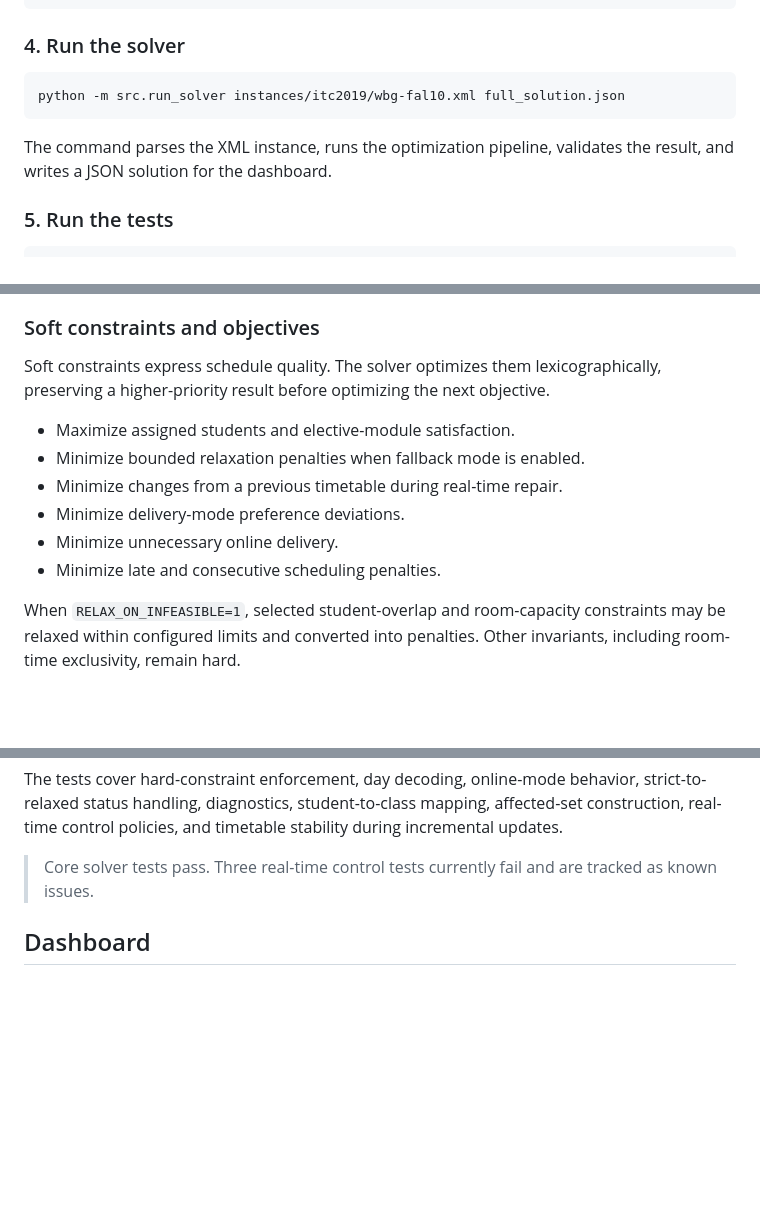
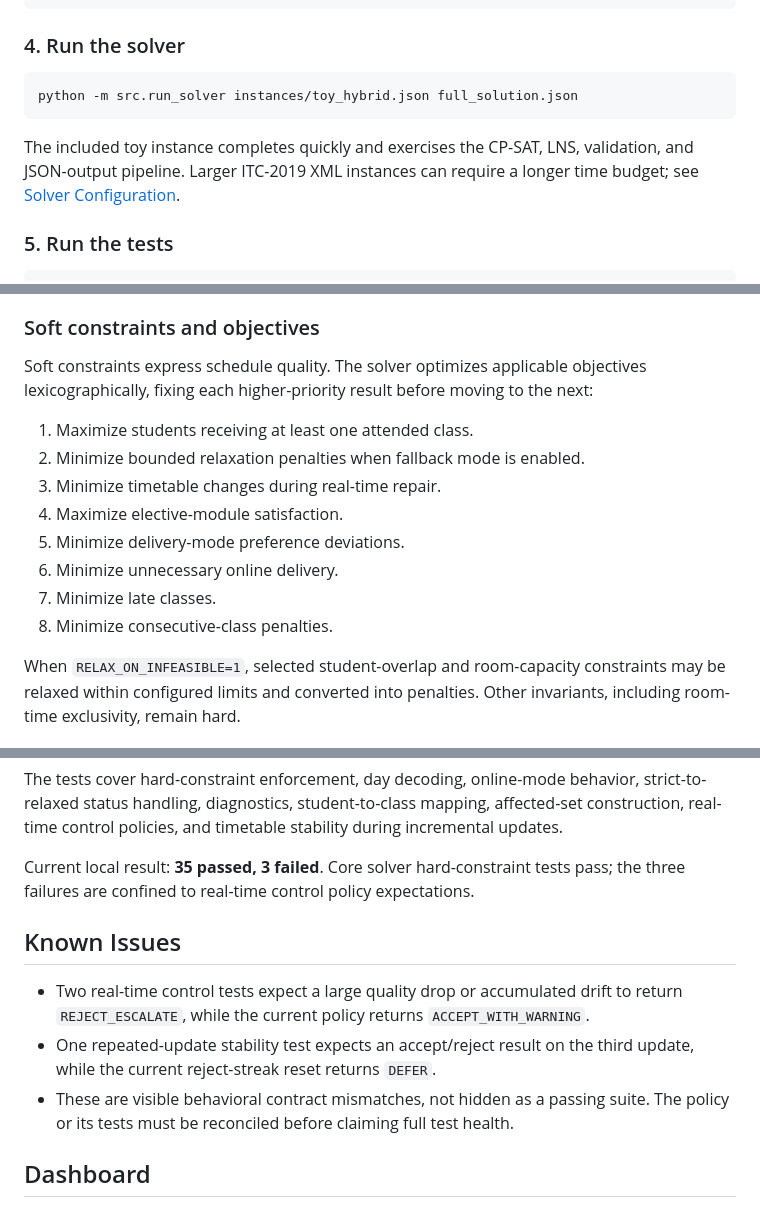
Before and after one commit to girishk03/University-Timetabling-Solver, a Markdown page: README.md, 3 parts joined by grey strips. Drawn GitHub-style; blank space fills up the shorter version.

Commit message:
Refine pre-merge documentation accuracy

````diff
--- a/README.md
+++ b/README.md
@@ -43,10 +43,10 @@ pip install -r requirements.txt
 ### 4. Run the solver
 
 ```bash
-python -m src.run_solver instances/itc2019/wbg-fal10.xml full_solution.json
+python -m src.run_solver instances/toy_hybrid.json full_solution.json
 ```
 
-The command parses the XML instance, runs the optimization pipeline, validates the result, and writes a JSON solution for the dashboard.
+The included toy instance completes quickly and exercises the CP-SAT, LNS, validation, and JSON-output pipeline. Larger ITC-2019 XML instances can require a longer time budget; see [Solver Configuration](#solver-configuration).
 
 ### 5. Run the tests
 
@@ -94,14 +94,16 @@ Hard constraints define a valid strict-mode timetable. A solution is rejected if
 
 ### Soft constraints and objectives
 
-Soft constraints express schedule quality. The solver optimizes them lexicographically, preserving a higher-priority result before optimizing the next objective.
+Soft constraints express schedule quality. The solver optimizes applicable objectives lexicographically, fixing each higher-priority result before moving to the next:
 
-- Maximize assigned students and elective-module satisfaction.
-- Minimize bounded relaxation penalties when fallback mode is enabled.
-- Minimize changes from a previous timetable during real-time repair.
-- Minimize delivery-mode preference deviations.
-- Minimize unnecessary online delivery.
-- Minimize late and consecutive scheduling penalties.
+1. Maximize students receiving at least one attended class.
+2. Minimize bounded relaxation penalties when fallback mode is enabled.
+3. Minimize timetable changes during real-time repair.
+4. Maximize elective-module satisfaction.
+5. Minimize delivery-mode preference deviations.
+6. Minimize unnecessary online delivery.
+7. Minimize late classes.
+8. Minimize consecutive-class penalties.
 
 When `RELAX_ON_INFEASIBLE=1`, selected student-overlap and room-capacity constraints may be relaxed within configured limits and converted into penalties. Other invariants, including room-time exclusivity, remain hard.
 
@@ -199,7 +201,13 @@ python -m pytest \
 
 The tests cover hard-constraint enforcement, day decoding, online-mode behavior, strict-to-relaxed status handling, diagnostics, student-to-class mapping, affected-set construction, real-time control policies, and timetable stability during incremental updates.
 
-> Core solver tests pass. Three real-time control tests currently fail and are tracked as known issues.
+Current local result: **35 passed, 3 failed**. Core solver hard-constraint tests pass; the three failures are confined to real-time control policy expectations.
+
+## Known Issues
+
+- Two real-time control tests expect a large quality drop or accumulated drift to return `REJECT_ESCALATE`, while the current policy returns `ACCEPT_WITH_WARNING`.
+- One repeated-update stability test expects an accept/reject result on the third update, while the current reject-streak reset returns `DEFER`.
+- These are visible behavioral contract mismatches, not hidden as a passing suite. The policy or its tests must be reconciled before claiming full test health.
 
 ## Dashboard
 
````
